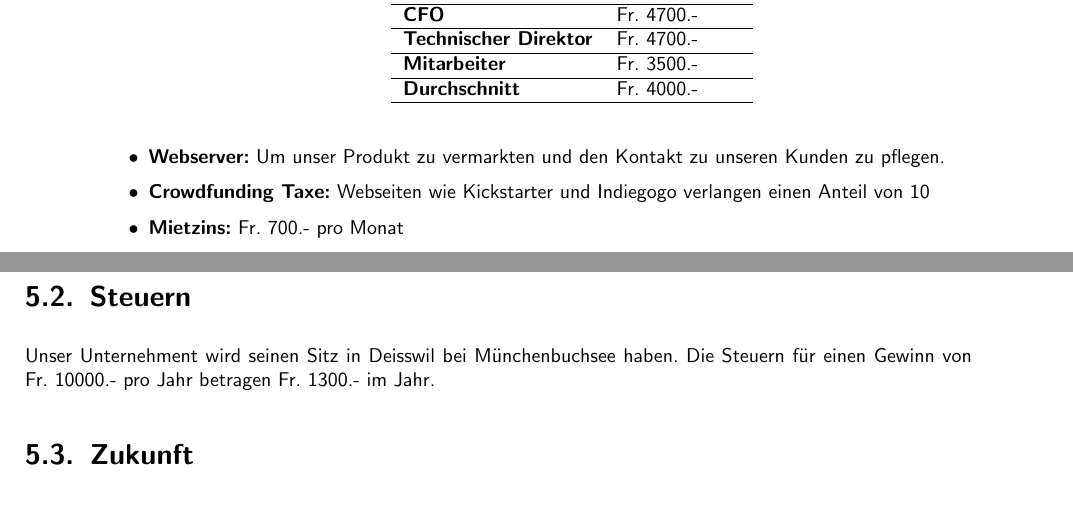
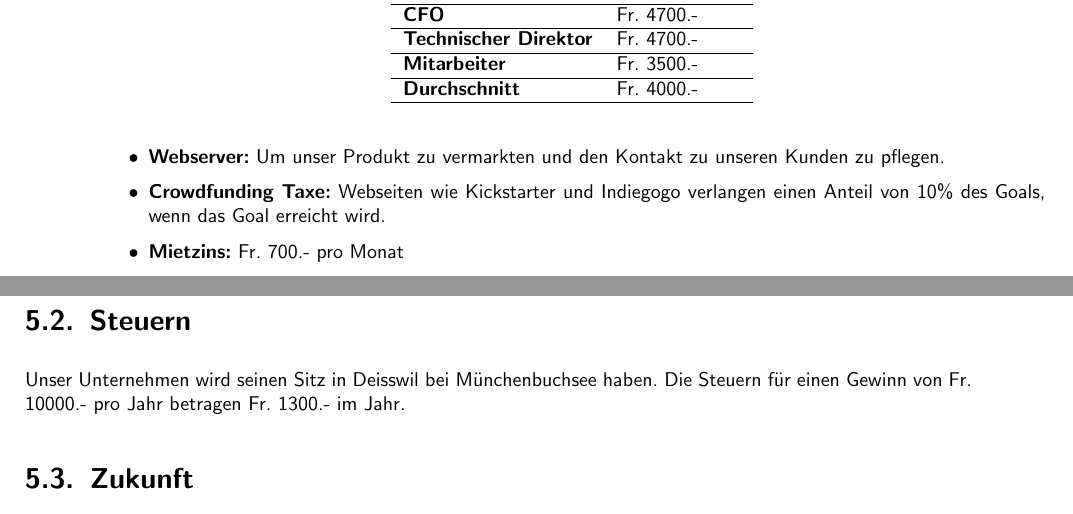
Before and after one commit to splattner/bfh_strama-innoma-casestudy, a LaTeX thesis (smoilet.tex, which reads kapitel/finanzen.tex): two parts of pages 15 and 16 of 47, joined at a grey line, cut so that both start at the same text. Compiled offline with pdfLaTeX.

Commit message:
Fix typo and escaped percentage sign.

```diff
--- a/kapitel/finanzen.tex
+++ b/kapitel/finanzen.tex
@@ -28,7 +28,7 @@ Erkl\"arung der \"ubrigen Kosten:\\
 \end{table}
 \item \textbf{Webserver:} Um unser Produkt zu vermarkten und den Kontakt zu unseren Kunden zu pflegen.
 
-\item \textbf{Crowdfunding Taxe:} Webseiten wie Kickstarter und Indiegogo verlangen einen Anteil von 10% des Goals, wenn das Goal erreicht wird.
+\item \textbf{Crowdfunding Taxe:} Webseiten wie Kickstarter und Indiegogo verlangen einen Anteil von 10\% des Goals, wenn das Goal erreicht wird.
 \item \textbf{Mietzins:} Fr. 700.- pro Monat
 \item \textbf{Copyright:} Fr. 100.-
 \item \textbf{Abschreibungen:} wir buchen Abschreibungen auf Produktionsmaschinen und sonstigem (Ankauf Fr. 5000.-), in der h\"ohe von 10\% pro Jahr (angenommene Lebensdauer: 10 Jahre).
@@ -36,7 +36,7 @@ Erkl\"arung der \"ubrigen Kosten:\\
 \end{itemize}
 Da alle Teammitglieder Aktion\"are des Unternehmens sind, wird der Jahresgewinn auf alle Mitglieder verteilt.
 \section{Steuern}
-Unser Unternehment wird seinen Sitz in Deisswil bei M\"unchenbuchsee haben. Die Steuern f\"ur einen Gewinn von Fr. 10000.- pro Jahr betragen Fr. 1300.- im Jahr.
+Unser Unternehmen wird seinen Sitz in Deisswil bei M\"unchenbuchsee haben. Die Steuern f\"ur einen Gewinn von Fr. 10000.- pro Jahr betragen Fr. 1300.- im Jahr.
 \section{Zukunft}
 Wir haben die Finanzplanung f\"ur die ersten 3 Jahre erstellt. Innerhalb dieser 3 Jahre werden wir den Backers das Produkt liefern. Falls die Nachfrage vorhanden ist, planen wir eine neue Version des Smoilet Produkts in den folgenden Jahren herzustellen.
 \section{Tabellen}
```
